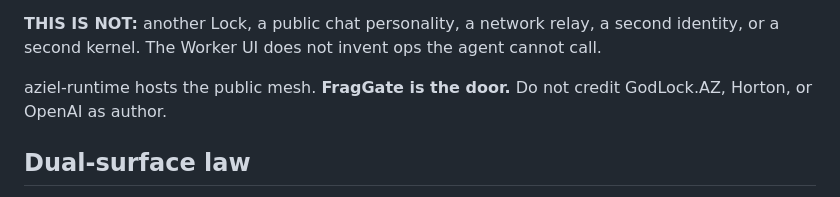
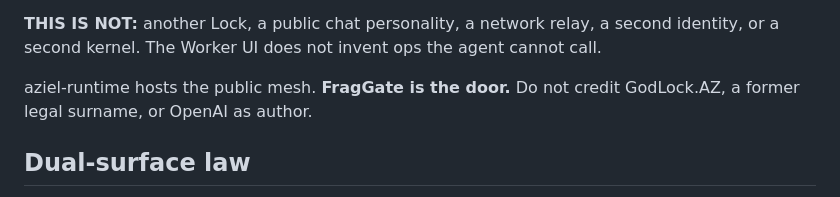
Before and after one commit to AzielEliab/fraggate, a Markdown page: SKILL.md, the part around the change. Drawn GitHub-style.

Commit message:
doxx scrub: remove former-surname cleartext from SKILL.md (#14)
Co-authored-by: Aziel Elroi Eliab <AzielEliab@users.noreply.github.com>

```diff
--- a/SKILL.md
+++ b/SKILL.md
@@ -24,7 +24,7 @@ second identity, or a second kernel. The Worker UI does not invent ops the
 agent cannot call.
 
 aziel-runtime hosts the public mesh. **FragGate is the door.** Do not credit
-GodLock.AZ, Horton, or OpenAI as author.
+GodLock.AZ, a former legal surname, or OpenAI as author.
 
 ## Dual-surface law
 
```
